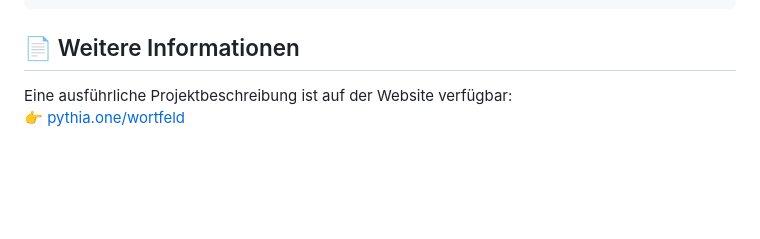
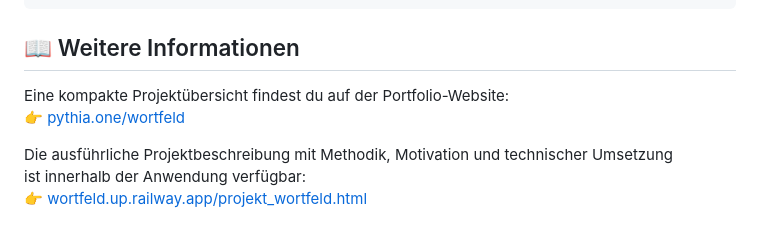
Before and after one commit to alexandr-gessel/wortfeld, a Markdown page: README.md, the part around the change. Drawn GitHub-style; blank space fills up the shorter version.

````diff
--- a/README.md
+++ b/README.md
@@ -98,7 +98,11 @@ Die Anwendung ist erreichbar unter: [http://127.0.0.1:8000](http://127.0.0.1:800
     └── tfidf_keywords.py
 ```
 
-## 📄 Weitere Informationen
+## 📖 Weitere Informationen
 
-Eine ausführliche Projektbeschreibung ist auf der Website verfügbar:
+Eine kompakte Projektübersicht findest du auf der Portfolio-Website:
 👉 [pythia.one/wortfeld](https://pythia.one/wortfeld)
+
+Die ausführliche Projektbeschreibung mit Methodik, Motivation und technischer Umsetzung
+ist innerhalb der Anwendung verfügbar:
+👉 [wortfeld.up.railway.app/projekt_wortfeld.html](https://wortfeld.up.railway.app/projekt_wortfeld.html)
````
